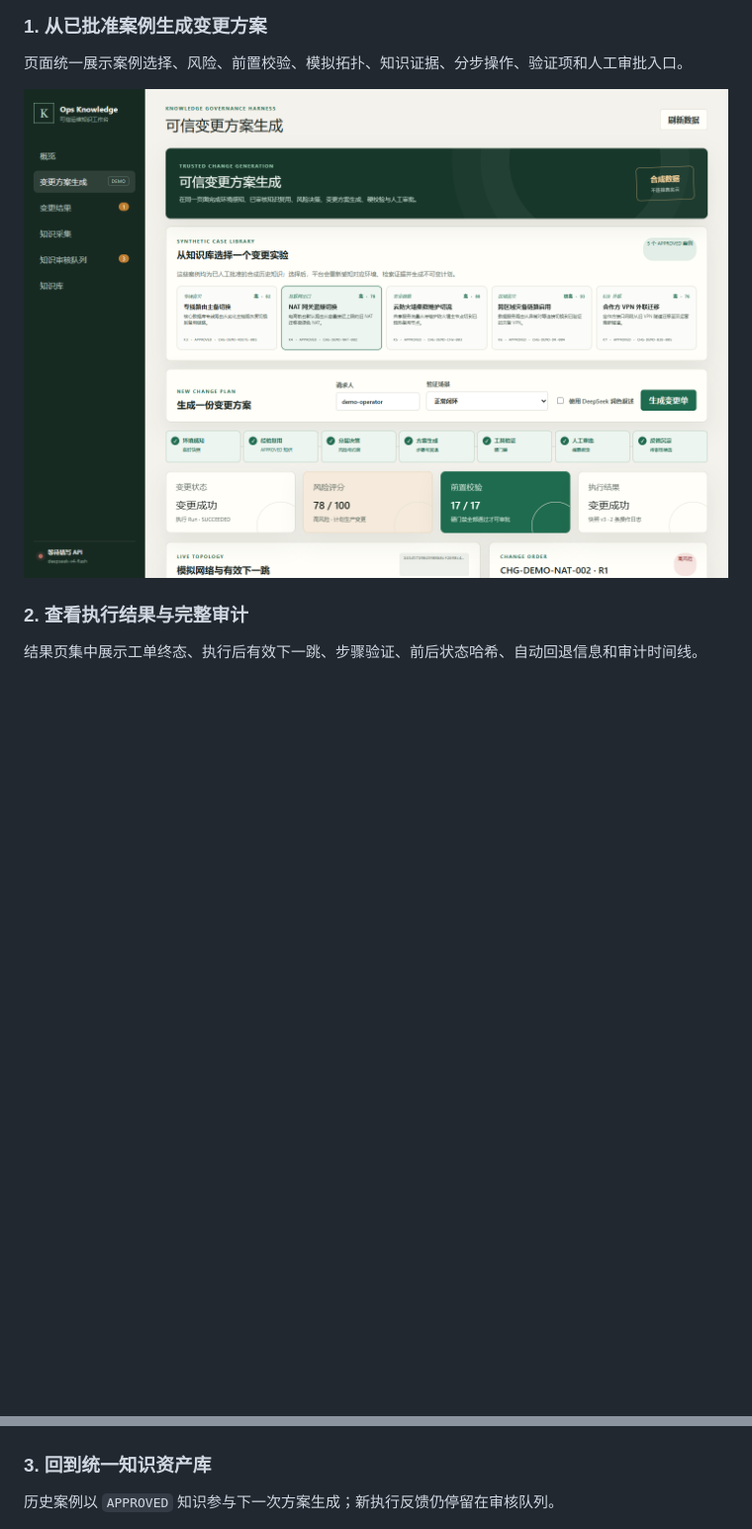
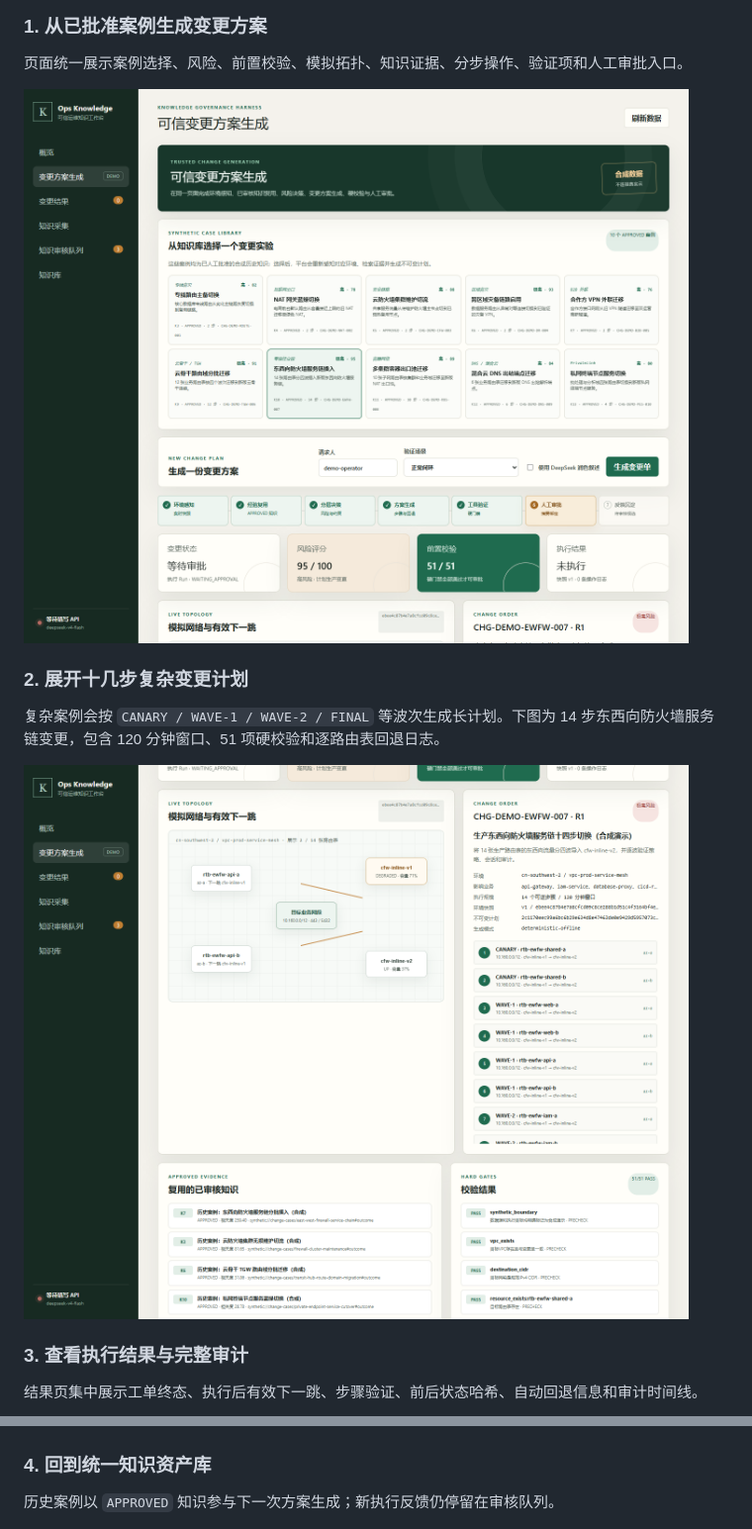
Before and after one commit to Ptttt1t/ops-knowledge-studio-public, a Markdown page: README.md, 2 parts joined by grey strips. Shown at 99% size. GitHub-like rendering; pictures changed too: docs/images/change-case-library.png, docs/images/complex-change-plan.png (added); blank space fills up the shorter version.

```diff
--- a/README.md
+++ b/README.md
@@ -53,13 +53,19 @@ flowchart LR
 
 ![变更案例库与方案生成](docs/images/change-case-library.png)
 
-### 2. 查看执行结果与完整审计
+### 2. 展开十几步复杂变更计划
+
+复杂案例会按 `CANARY / WAVE-1 / WAVE-2 / FINAL` 等波次生成长计划。下图为 14 步东西向防火墙服务链变更，包含 120 分钟窗口、51 项硬校验和逐路由表回退日志。
+
+![十四步复杂变更计划](docs/images/complex-change-plan.png)
+
+### 3. 查看执行结果与完整审计
 
 结果页集中展示工单终态、执行后有效下一跳、步骤验证、前后状态哈希、自动回退信息和审计时间线。
 
 ![变更执行结果与审计](docs/images/change-execution-result.png)
 
-### 3. 回到统一知识资产库
+### 4. 回到统一知识资产库
 
 历史案例以 `APPROVED` 知识参与下一次方案生成；新执行反馈仍停留在审核队列。
 
```
Also changed, not shown: other parts of README.md (+20 -9 lines), docs/change-demo.md (+16 -5 lines), 9 other files.
